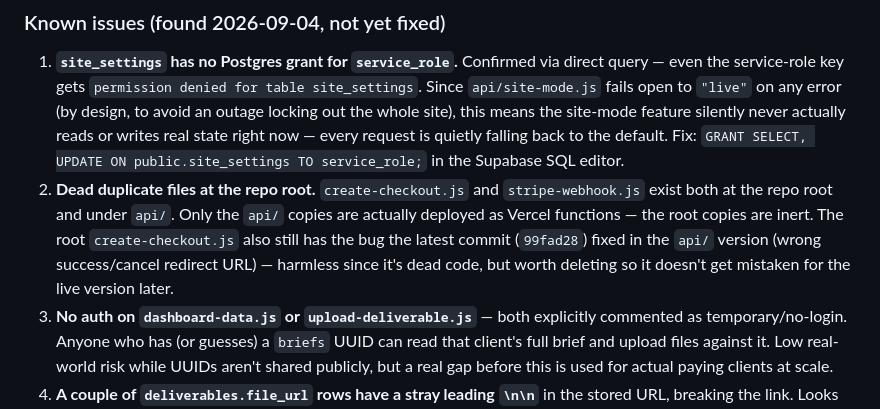
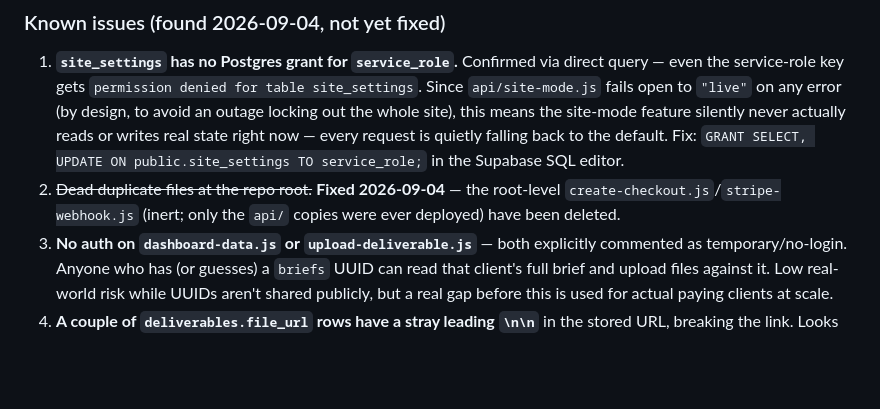
Before and after one commit to marcello88c/Aoibh-UI, a Markdown page: Research/backend-architecture-proposal.md, the part around the change. GitHub-like rendering; blank space fills up the shorter version.

Commit message:
Update docs to reflect the dead-file cleanup
Co-Authored-By: Claude Sonnet 5 <noreply@anthropic.com>

```diff
--- a/Research/backend-architecture-proposal.md
+++ b/Research/backend-architecture-proposal.md
@@ -75,13 +75,9 @@ tables, built directly rather than through the migration path below:
    writes real state right now — every request is quietly falling back to
    the default. Fix: `GRANT SELECT, UPDATE ON public.site_settings TO
    service_role;` in the Supabase SQL editor.
-2. **Dead duplicate files at the repo root.** `create-checkout.js` and
-   `stripe-webhook.js` exist both at the repo root and under `api/`. Only
-   the `api/` copies are actually deployed as Vercel functions — the root
-   copies are inert. The root `create-checkout.js` also still has the bug
-   the latest commit (`99fad28`) fixed in the `api/` version (wrong
-   success/cancel redirect URL) — harmless since it's dead code, but worth
-   deleting so it doesn't get mistaken for the live version later.
+2. ~~Dead duplicate files at the repo root.~~ **Fixed 2026-09-04** — the
+   root-level `create-checkout.js`/`stripe-webhook.js` (inert; only the
+   `api/` copies were ever deployed) have been deleted.
 3. **No auth on `dashboard-data.js` or `upload-deliverable.js`** — both
    explicitly commented as temporary/no-login. Anyone who has (or guesses)
    a `briefs` UUID can read that client's full brief and upload files
```
Also changed, not shown: CLAUDE.md (+0 -4 lines).
